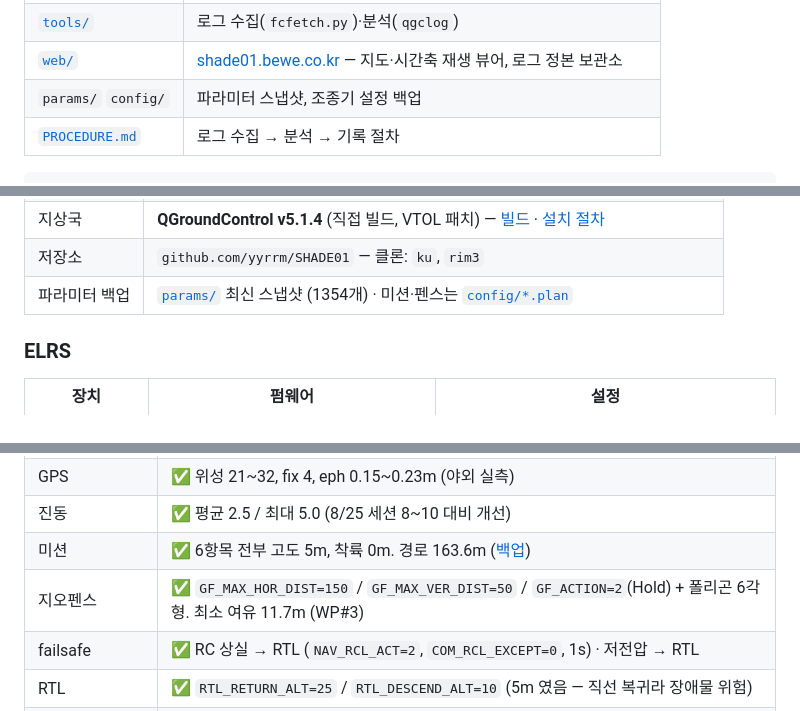
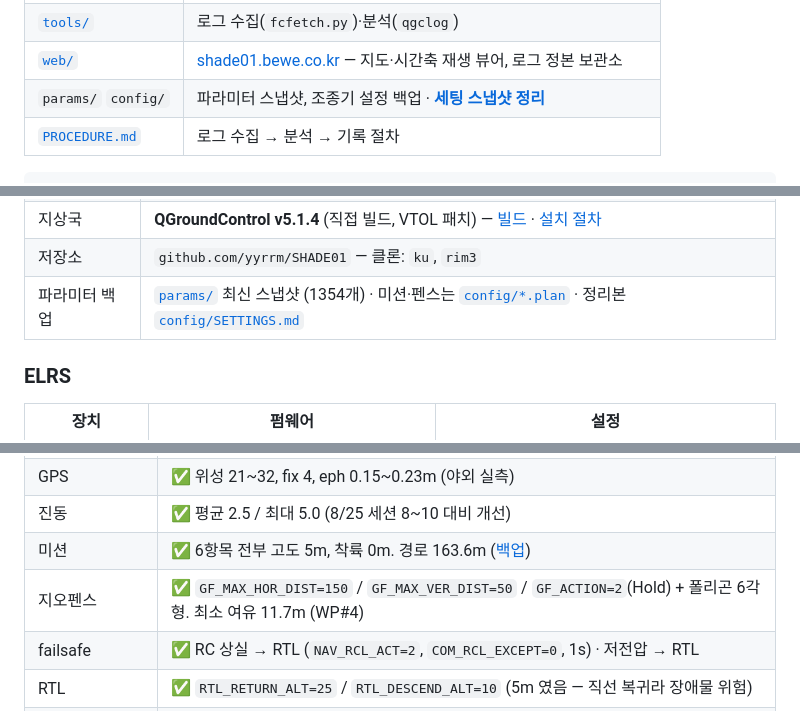
Before and after one commit to 6K5EUQ/SHADE01, a Markdown page: README.md, 3 parts joined by grey strips. Drawn GitHub-style.

````diff
--- a/README.md
+++ b/README.md
@@ -12,7 +12,7 @@ Striver Mini VTOL(4+1) 기체 **한 대**의 운용 저장소. 부품 자료·
 | `logs/` | `.ulg` 원본 (git 제외, **평면으로 쌓는다**) |
 | [`tools/`](tools/qgclog/) | 로그 수집(`fcfetch.py`)·분석(`qgclog`) |
 | [`web/`](web/) | [shade01.bewe.co.kr](https://shade01.bewe.co.kr) — 지도·시간축 재생 뷰어, 로그 정본 보관소 |
-| `params/` `config/` | 파라미터 스냅샷, 조종기 설정 백업 |
+| `params/` `config/` | 파라미터 스냅샷, 조종기 설정 백업 · [**세팅 스냅샷 정리**](config/SETTINGS.md) |
 | [`PROCEDURE.md`](PROCEDURE.md) | 로그 수집 → 분석 → 기록 절차 |
 
 ```bash
@@ -146,7 +146,7 @@ cd ~/SHADE01 && ./shade-bridge/pc_bridge.sh
 | 배터리 | [Fullymax 6S 16000mAh](components/batteries/fullymax-6s-16000mah/README.md) |
 | 지상국 | **QGroundControl v5.1.4** (직접 빌드, VTOL 패치) — [빌드](gcs/qgroundcontrol/BUILD.md) · [설치 절차](gcs/qgroundcontrol/README.md#설치-ubuntu--실기-기준) |
 | 저장소 | `github.com/yyrrm/SHADE01` — 클론: `ku`, `rim3` |
-| 파라미터 백업 | [`params/`](params/) 최신 스냅샷 (1354개) · 미션·펜스는 [`config/*.plan`](config/) |
+| 파라미터 백업 | [`params/`](params/) 최신 스냅샷 (1354개) · 미션·펜스는 [`config/*.plan`](config/) · 정리본 [`config/SETTINGS.md`](config/SETTINGS.md) |
 
 ### ELRS
 
@@ -204,7 +204,7 @@ cd ~/SHADE01 && ./shade-bridge/pc_bridge.sh
 | GPS | ✅ 위성 21~32, fix 4, eph 0.15~0.23m (야외 실측) |
 | 진동 | ✅ 평균 2.5 / 최대 5.0 (8/25 세션 8~10 대비 개선) |
 | 미션 | ✅ 6항목 전부 고도 5m, 착륙 0m. 경로 163.6m ([백업](config/)) |
-| 지오펜스 | ✅ `GF_MAX_HOR_DIST=150` / `GF_MAX_VER_DIST=50` / `GF_ACTION=2`(Hold) + 폴리곤 6각형. 최소 여유 11.7m (WP#3) |
+| 지오펜스 | ✅ `GF_MAX_HOR_DIST=150` / `GF_MAX_VER_DIST=50` / `GF_ACTION=2`(Hold) + 폴리곤 6각형. 최소 여유 11.7m (WP#4) |
 | failsafe | ✅ RC 상실 → RTL (`NAV_RCL_ACT=2`, `COM_RCL_EXCEPT=0`, 1s) · 저전압 → RTL |
 | RTL | ✅ `RTL_RETURN_ALT=25` / `RTL_DESCEND_ALT=10` (5m 였음 — 직선 복귀라 장애물 위험) |
 | 🔴 전류 | 최대 **66.8A**, 453초 중 270초를 45A 위에서. XT90 교체 필요 |
````
Also changed, not shown: config/SETTINGS.md (added, +415 -0 lines), 1 other file.
